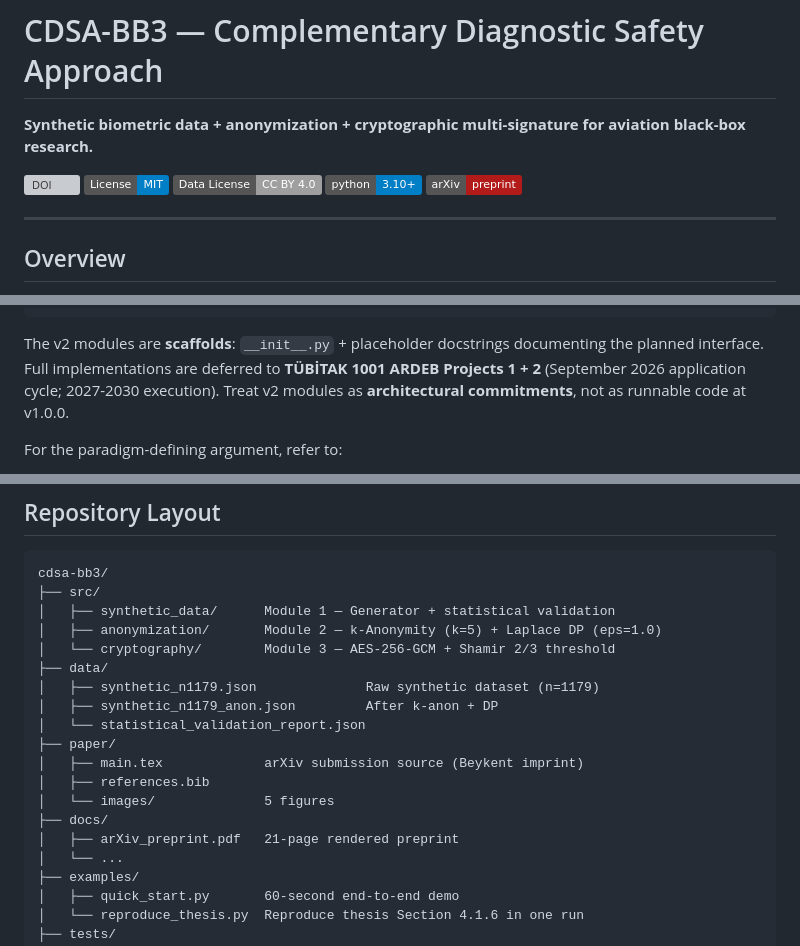
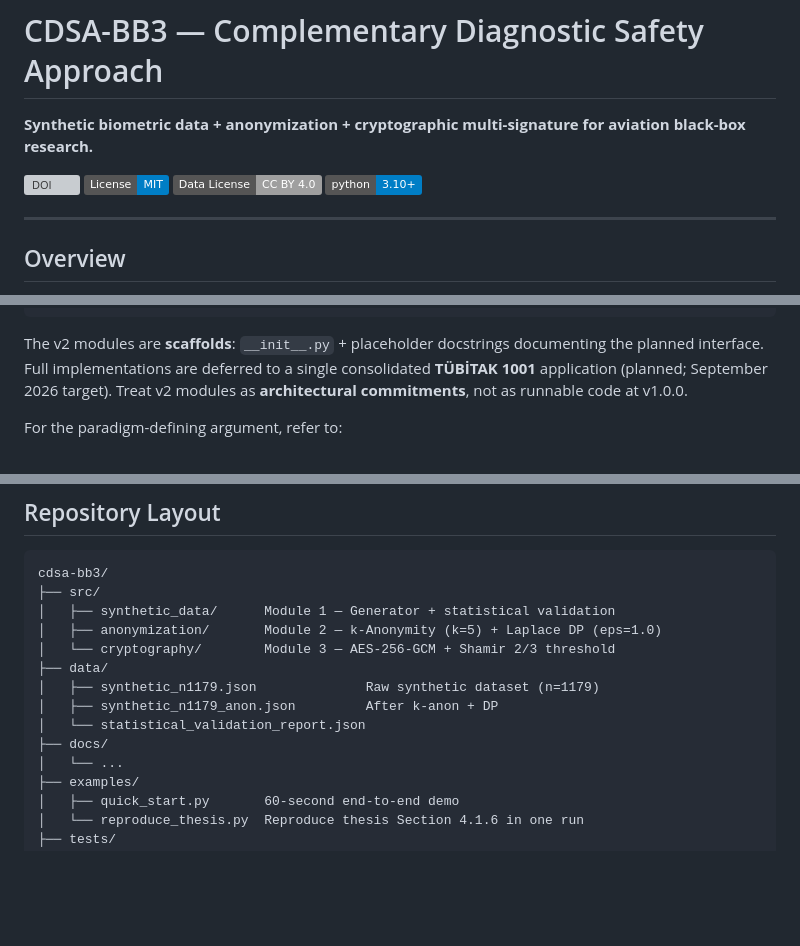
Before and after one commit to Orfeomete/cdsa-bb3, a Markdown page: README.md, 3 parts joined by grey strips. Rendered like a GitHub page; badges without logos; blank space fills up the shorter version; grey boxes are pictures that could not be loaded.

```diff
--- a/README.md
+++ b/README.md
@@ -6,7 +6,6 @@
 [![License: MIT](https://img.shields.io/badge/License-MIT-blue.svg)](LICENSE)
 [![Data License: CC BY 4.0](https://img.shields.io/badge/Data%20License-CC%20BY%204.0-lightgrey.svg)](LICENSE-DATA)
 [![Python 3.10+](https://img.shields.io/badge/python-3.10+-blue.svg)](https://www.python.org/downloads/)
-[![arXiv](https://img.shields.io/badge/arXiv-preprint-b31b1b.svg)](docs/arXiv_preprint.pdf)
 
 ---
 
@@ -76,9 +74,9 @@ src/
 
 The v2 modules are **scaffolds**: `__init__.py` + placeholder docstrings
 documenting the planned interface. Full implementations are deferred to
-**TÜBİTAK 1001 ARDEB Projects 1 + 2** (September 2026 application
-cycle; 2027-2030 execution). Treat v2 modules as **architectural
-commitments**, not as runnable code at v1.0.0.
+a single consolidated **TÜBİTAK 1001** application (planned; September
+2026 target). Treat v2 modules as **architectural commitments**, not as
+runnable code at v1.0.0.
 
 For the paradigm-defining argument, refer to:
 - `docs/scenario_c_paradigm_context.md` (paradigm context summary)
@@ -102,12 +100,7 @@ cdsa-bb3/
 │   ├── synthetic_n1179.json              Raw synthetic dataset (n=1179)
 │   ├── synthetic_n1179_anon.json         After k-anon + DP
 │   └── statistical_validation_report.json
-├── paper/
-│   ├── main.tex             arXiv submission source (Beykent imprint)
-│   ├── references.bib
-│   └── images/              5 figures
 ├── docs/
-│   ├── arXiv_preprint.pdf   21-page rendered preprint
 │   └── ...
 ├── examples/
 │   ├── quick_start.py       60-second end-to-end demo
```
Also changed, not shown: other parts of README.md (+12 -25 lines).
